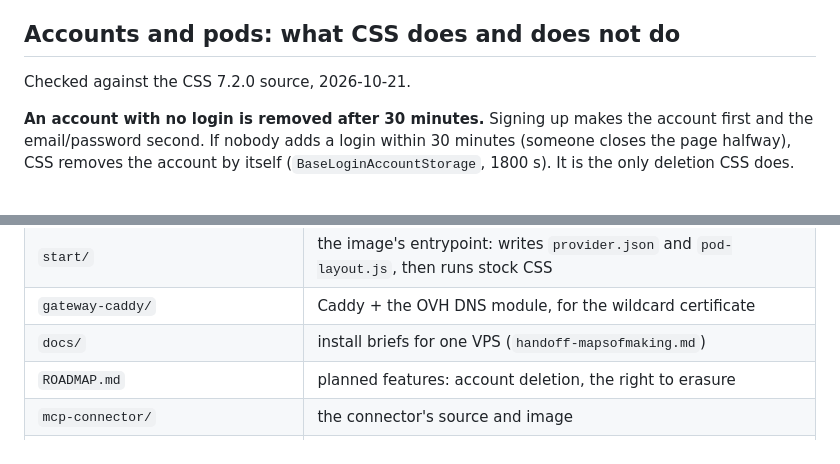
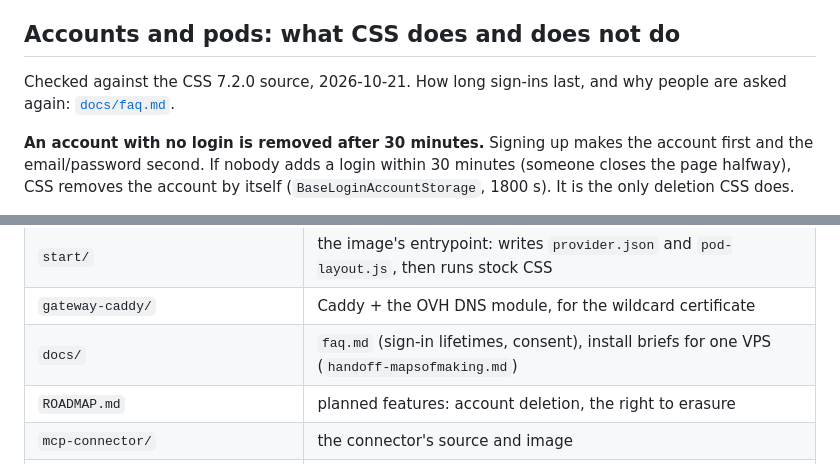
Before and after one commit to nicolasdb/solid-css-overlay, a Markdown page: README.md, 2 parts joined by grey strips. Rendered like a GitHub page.

Commit message:
FAQ: how long sign-ins last, and why people are asked again
Co-Authored-By: Claude Opus 5.5 <noreply@anthropic.com>

```diff
--- a/README.md
+++ b/README.md
@@ -233,7 +233,8 @@ diffs it against the new version first.
 
 ## Accounts and pods: what CSS does and does not do
 
-Checked against the CSS 7.2.0 source, 2026-10-21.
+Checked against the CSS 7.2.0 source, 2026-10-21. How long sign-ins last,
+and why people are asked again: [`docs/faq.md`](docs/faq.md).
 
 **An account with no login is removed after 30 minutes.** Signing up makes
 the account first and the email/password second. If nobody adds a login
@@ -295,7 +296,7 @@ The skin audit (contrast, complete slot set) lives in solid-kit:
 | `overlay-template/` | what the `pods/` folder of a vertical's design-system repo starts from (ADR 011) |
 | `start/` | the image's entrypoint: writes `provider.json` and `pod-layout.js`, then runs stock CSS |
 | `gateway-caddy/` | Caddy + the OVH DNS module, for the wildcard certificate |
-| `docs/` | install briefs for one VPS (`handoff-mapsofmaking.md`) |
+| `docs/` | `faq.md` (sign-in lifetimes, consent), install briefs for one VPS (`handoff-mapsofmaking.md`) |
 | `ROADMAP.md` | planned features: account deletion, the right to erasure |
 | `mcp-connector/` | the connector's source and image |
 | `skills/css-instance/` | the method, for Claude Code; never required |
```
Also changed, not shown: CHANGELOG.md (+2 -0 lines), docs/faq.md (added, +44 -0 lines).
